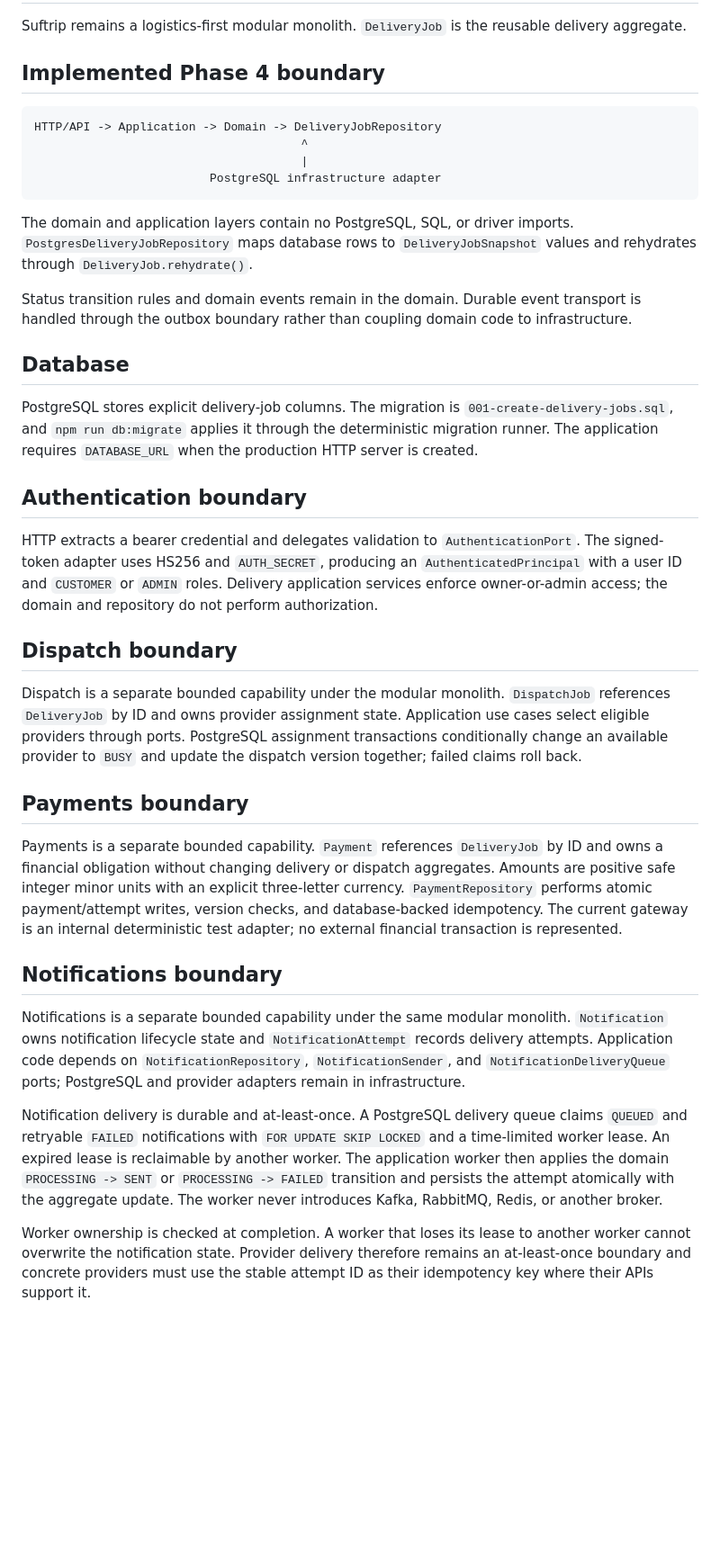
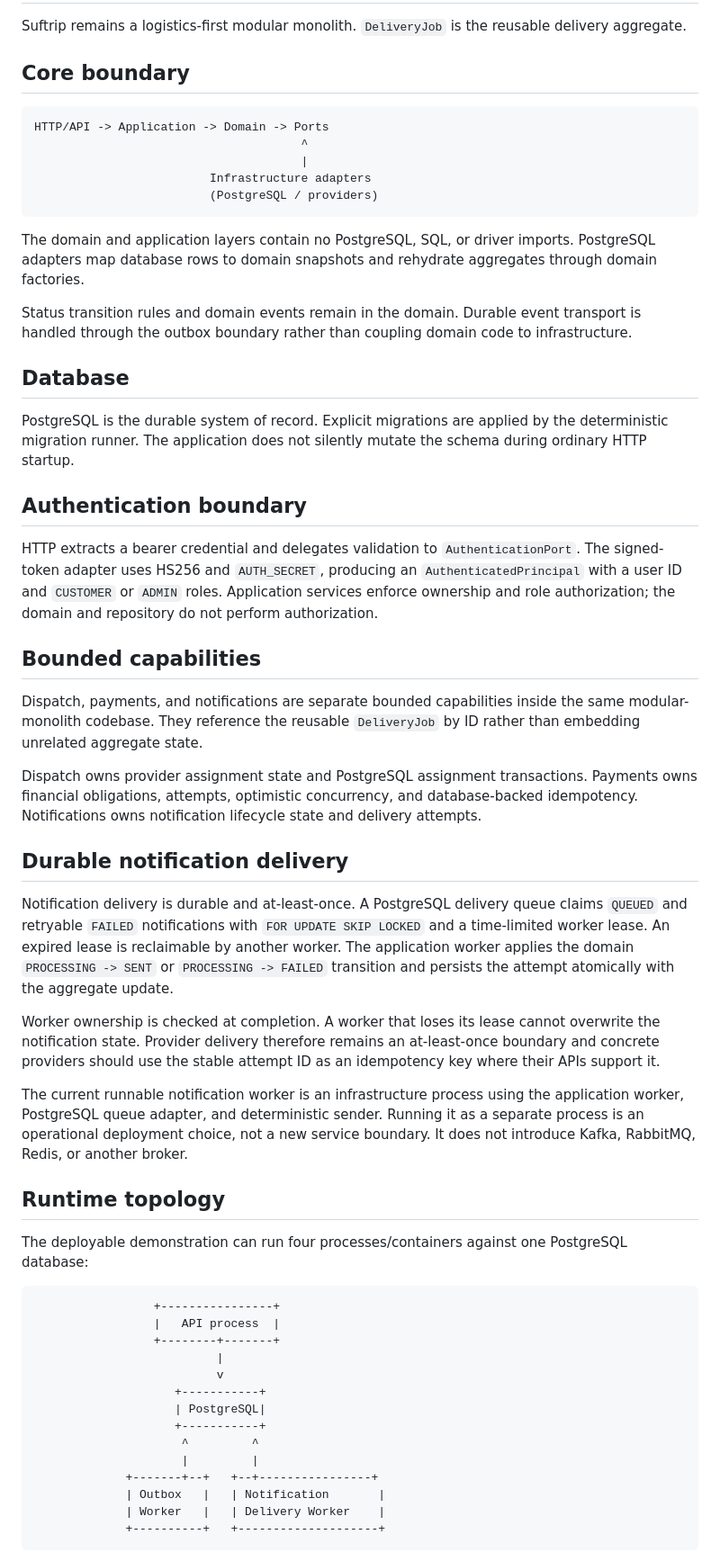
Before and after one commit to sheriffsalam/suftrip-v2, a Markdown page: docs/ARCHITECTURE.md, the part around one of its changes. Shown at 90% size. GitHub-like rendering; blank space fills up the shorter version.

Commit message:
docs: align runtime topology with modular monolith architecture

````diff
--- a/docs/ARCHITECTURE.md
+++ b/docs/ARCHITECTURE.md
@@ -2,39 +2,60 @@
 
 Suftrip remains a logistics-first modular monolith. `DeliveryJob` is the reusable delivery aggregate.
 
-## Implemented Phase 4 boundary
+## Core boundary
 
 ```text
-HTTP/API -> Application -> Domain -> DeliveryJobRepository
+HTTP/API -> Application -> Domain -> Ports
                                       ^
                                       |
-                         PostgreSQL infrastructure adapter
+                         Infrastructure adapters
+                         (PostgreSQL / providers)
 ```
 
-The domain and application layers contain no PostgreSQL, SQL, or driver imports. `PostgresDeliveryJobRepository` maps database rows to `DeliveryJobSnapshot` values and rehydrates through `DeliveryJob.rehydrate()`.
+The domain and application layers contain no PostgreSQL, SQL, or driver imports. PostgreSQL adapters map database rows to domain snapshots and rehydrate aggregates through domain factories.
 
 Status transition rules and domain events remain in the domain. Durable event transport is handled through the outbox boundary rather than coupling domain code to infrastructure.
 
 ## Database
 
-PostgreSQL stores explicit delivery-job columns. The migration is `001-create-delivery-jobs.sql`, and `npm run db:migrate` applies it through the deterministic migration runner. The application requires `DATABASE_URL` when the production HTTP server is created.
+PostgreSQL is the durable system of record. Explicit migrations are applied by the deterministic migration runner. The application does not silently mutate the schema during ordinary HTTP startup.
 
 ## Authentication boundary
 
-HTTP extracts a bearer credential and delegates validation to `AuthenticationPort`. The signed-token adapter uses HS256 and `AUTH_SECRET`, producing an `AuthenticatedPrincipal` with a user ID and `CUSTOMER` or `ADMIN` roles. Delivery application services enforce owner-or-admin access; the domain and repository do not perform authorization.
+HTTP extracts a bearer credential and delegates validation to `AuthenticationPort`. The signed-token adapter uses HS256 and `AUTH_SECRET`, producing an `AuthenticatedPrincipal` with a user ID and `CUSTOMER` or `ADMIN` roles. Application services enforce ownership and role authorization; the domain and repository do not perform authorization.
 
-## Dispatch boundary
+## Bounded capabilities
 
-Dispatch is a separate bounded capability under the modular monolith. `DispatchJob` references `DeliveryJob` by ID and owns provider assignment state. Application use cases select eligible providers through ports. PostgreSQL assignment transactions conditionally change an available provider to `BUSY` and update the dispatch version together; failed claims roll back.
+Dispatch, payments, and notifications are separate bounded capabilities inside the same modular-monolith codebase. They reference the reusable `DeliveryJob` by ID rather than embedding unrelated aggregate state.
 
-## Payments boundary
+Dispatch owns provider assignment state and PostgreSQL assignment transactions. Payments owns financial obligations, attempts, optimistic concurrency, and database-backed idempotency. Notifications owns notification lifecycle state and delivery attempts.
 
-Payments is a separate bounded capability. `Payment` references `DeliveryJob` by ID and owns a financial obligation without changing delivery or dispatch aggregates. Amounts are positive safe integer minor units with an explicit three-letter currency. `PaymentRepository` performs atomic payment/attempt writes, version checks, and database-backed idempotency. The current gateway is an internal deterministic test adapter; no external financial transaction is represented.
+## Durable notification delivery
 
-## Notifications boundary
+Notification delivery is durable and at-least-once. A PostgreSQL delivery queue claims `QUEUED` and retryable `FAILED` notifications with `FOR UPDATE SKIP LOCKED` and a time-limited worker lease. An expired lease is reclaimable by another worker. The application worker applies the domain `PROCESSING -> SENT` or `PROCESSING -> FAILED` transition and persists the attempt atomically with the aggregate update.
 
-Notifications is a separate bounded capability under the same modular monolith. `Notification` owns notification lifecycle state and `NotificationAttempt` records delivery attempts. Application code depends on `NotificationRepository`, `NotificationSender`, and `NotificationDeliveryQueue` ports; PostgreSQL and provider adapters remain in infrastructure.
+Worker ownership is checked at completion. A worker that loses its lease cannot overwrite the notification state. Provider delivery therefore remains an at-least-once boundary and concrete providers should use the stable attempt ID as an idempotency key where their APIs support it.
 
-Notification delivery is durable and at-least-once. A PostgreSQL delivery queue claims `QUEUED` and retryable `FAILED` notifications with `FOR UPDATE SKIP LOCKED` and a time-limited worker lease. An expired lease is reclaimable by another worker. The application worker then applies the domain `PROCESSING -> SENT` or `PROCESSING -> FAILED` transition and persists the attempt atomically with the aggregate update. The worker never introduces Kafka, RabbitMQ, Redis, or another broker.
+The current runnable notification worker is an infrastructure process using the application worker, PostgreSQL queue adapter, and deterministic sender. Running it as a separate process is an operational deployment choice, not a new service boundary. It does not introduce Kafka, RabbitMQ, Redis, or another broker.
 
-Worker ownership is checked at completion. A worker that loses its lease to another worker cannot overwrite the notification state. Provider delivery therefore remains an at-least-once boundary and concrete providers must use the stable attempt ID as their idempotency key where their APIs support it.
+## Runtime topology
+
+The deployable demonstration can run four processes/containers against one PostgreSQL database:
+
+```text
+                 +----------------+
+                 |   API process  |
+                 +--------+-------+
+                          |
+                          v
+                    +-----------+
+                    | PostgreSQL|
+                    +-----------+
+                     ^         ^
+                     |         |
+             +-------+--+   +--+----------------+
+             | Outbox   |   | Notification       |
+             | Worker   |   | Delivery Worker    |
+             +----------+   +--------------------+
+```
+
````
Also changed, not shown: other parts of docs/ARCHITECTURE.md (+5 -0 lines).
